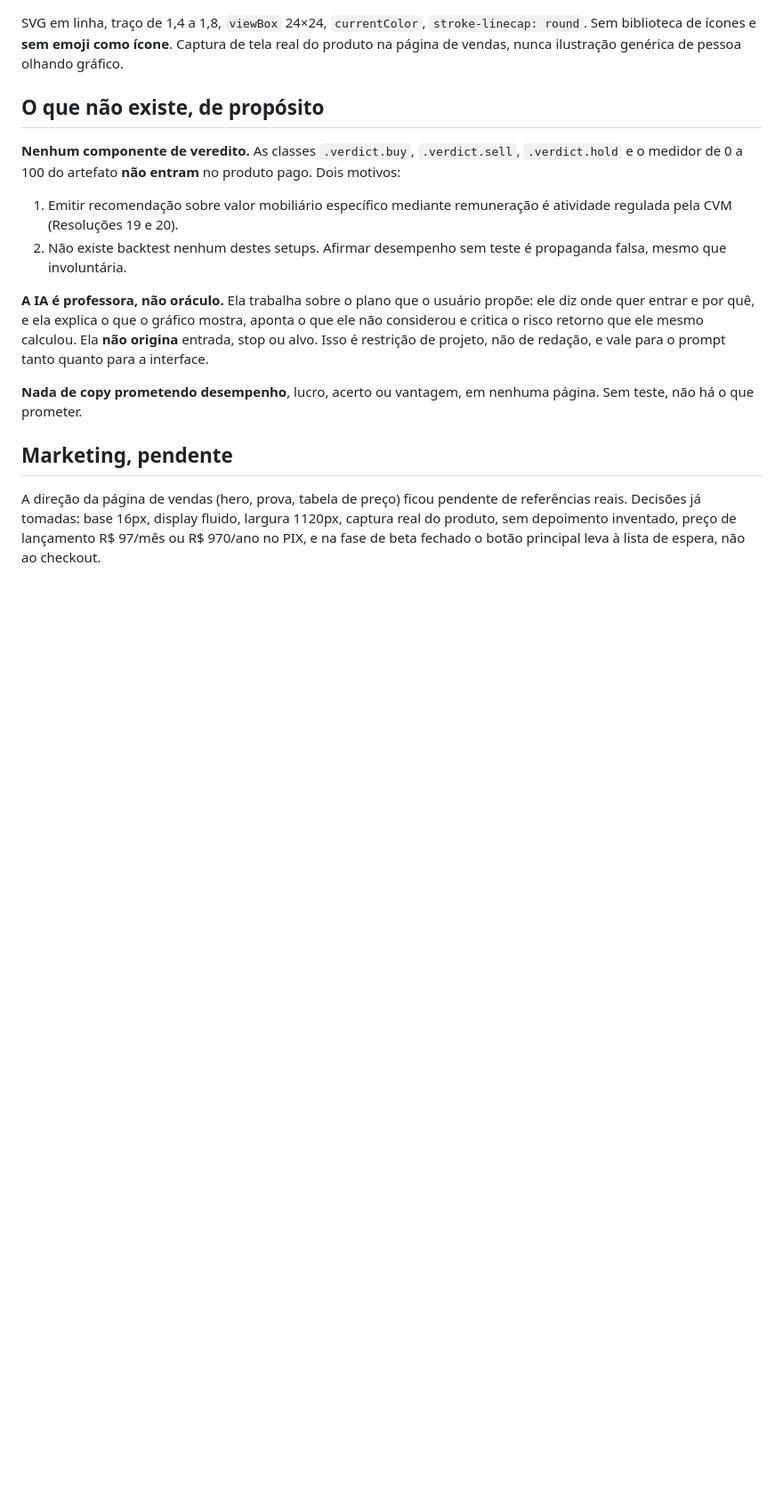
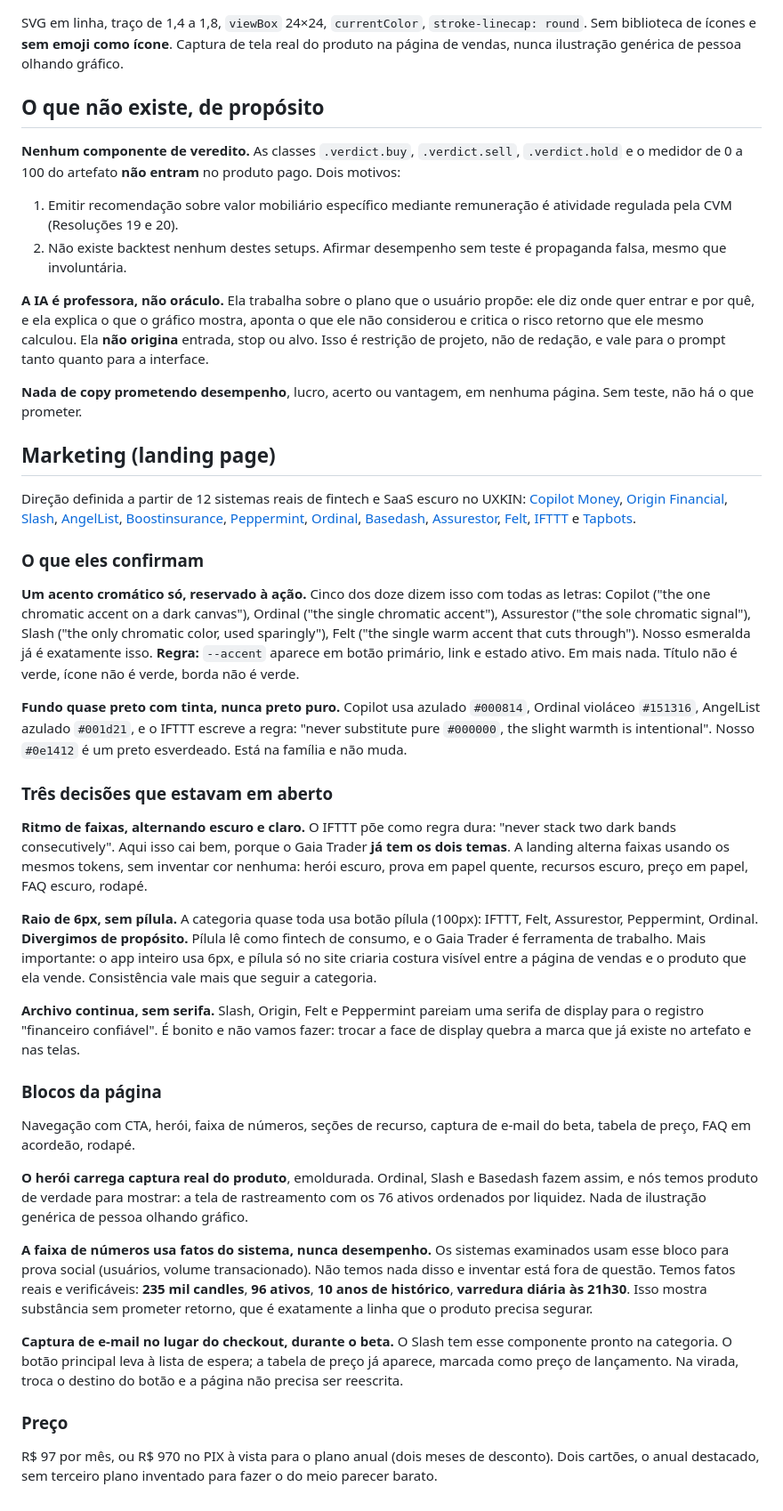
Before and after one commit to mleifheit73/gaiatrader, a Markdown page: DESIGN.md, the part around the change. Shown at 89% size. Rendered like a GitHub page; blank space fills up the shorter version.

Commit message:
direcao de marketing, a partir de 12 sistemas reais
Comparados no UXKIN: Copilot Money, Origin Financial, Slash, AngelList,
Boostinsurance, Peppermint, Ordinal, Basedash, Assurestor, Felt, IFTTT
e Tapbots. Links no DESIGN.md.

Confirmam a direcao que ja tinhamos: um acento cromatico so, reservado
a acao, e fundo quase preto com tinta em vez de preto puro.

Resolvem tres decisoes que estavam em aberto:

1. Ritmo de faixas alternando escuro e claro (regra dura do IFTTT:
   nunca empilhar duas faixas escuras). Cai bem aqui porque ja temos os
   dois temas: a landing alterna usando os mesmos tokens.

2. Raio de 6px, sem pilula. A categoria quase toda usa pilula de 100px.
   Divergimos de proposito: pilula le como fintech de consumo, o Gaia
   Trader e ferramenta de trabalho, e o app inteiro usa 6px. Pilula so
   no site criaria costura entre a pagina e o produto que ela vende.

3. Archivo continua. Varios pareiam serifa de display para o registro
   "financeiro confiavel". Trocar a face quebraria a marca existente.

A faixa de numeros usa fatos do sistema (235 mil candles, 96 ativos, 10
anos, varredura as 21h30), nunca desempenho. Os sites examinados usam
esse bloco para prova social; nao temos nenhuma e inventar esta fora.

Co-Authored-By: Claude Opus 5 <noreply@anthropic.com>
Claude-Session: https://claude.ai/code/session_01Kavj7FiDcrBf5qsaKx6adW

```diff
--- a/DESIGN.md
+++ b/DESIGN.md
@@ -175,11 +175,85 @@ tanto quanto para a interface.
 **Nada de copy prometendo desempenho**, lucro, acerto ou vantagem, em
 nenhuma página. Sem teste, não há o que prometer.
 
-## Marketing, pendente
+## Marketing (landing page)
 
-A direção da página de vendas (hero, prova, tabela de preço) ficou
-pendente de referências reais. Decisões já tomadas: base 16px, display
-fluido, largura 1120px, captura real do produto, sem depoimento
-inventado, preço de lançamento R$ 97/mês ou R$ 970/ano no PIX, e na fase
-de beta fechado o botão principal leva à lista de espera, não ao
-checkout.
+Direção definida a partir de 12 sistemas reais de fintech e SaaS escuro
+no UXKIN: [Copilot Money](https://uxkin.com/web?pack=w_USr6eQAYkKXR),
+[Origin Financial](https://uxkin.com/web?pack=w_-aqt7jKe61Ee),
+[Slash](https://uxkin.com/web?pack=w_hRT-0V0kqo9n),
+[AngelList](https://uxkin.com/web?pack=w_HoMcnlEFwTVm),
+[Boostinsurance](https://uxkin.com/web?pack=w_lkK6wG62fIFf),
+[Peppermint](https://uxkin.com/web?pack=w_3pEBfCY775SZ),
+[Ordinal](https://uxkin.com/web?pack=w_9woLgqYnomoa),
+[Basedash](https://uxkin.com/web?pack=w_aTqPP_xF4Amm),
+[Assurestor](https://uxkin.com/web?pack=w_2OCpLZPSOgJ3),
+[Felt](https://uxkin.com/web?pack=w_u6xhvS7j7_Ac),
+[IFTTT](https://uxkin.com/web?pack=w_U7lZq1JxWd0d) e
+[Tapbots](https://uxkin.com/web?pack=w_Q-mqyCjYYEwd).
+
+### O que eles confirmam
+
+**Um acento cromático só, reservado à ação.** Cinco dos doze dizem isso
+com todas as letras: Copilot ("the one chromatic accent on a dark
+canvas"), Ordinal ("the single chromatic accent"), Assurestor ("the sole
+chromatic signal"), Slash ("the only chromatic color, used sparingly"),
+Felt ("the single warm accent that cuts through"). Nosso esmeralda já é
+exatamente isso. **Regra:** `--accent` aparece em botão primário, link e
+estado ativo. Em mais nada. Título não é verde, ícone não é verde, borda
+não é verde.
+
+**Fundo quase preto com tinta, nunca preto puro.** Copilot usa azulado
+`#000814`, Ordinal violáceo `#151316`, AngelList azulado `#001d21`, e o
+IFTTT escreve a regra: "never substitute pure `#000000`, the slight
+warmth is intentional". Nosso `#0e1412` é um preto esverdeado. Está na
+família e não muda.
+
+### Três decisões que estavam em aberto
+
+**Ritmo de faixas, alternando escuro e claro.** O IFTTT põe como regra
+dura: "never stack two dark bands consecutively". Aqui isso cai bem,
+porque o Gaia Trader **já tem os dois temas**. A landing alterna faixas
+usando os mesmos tokens, sem inventar cor nenhuma: herói escuro, prova
+em papel quente, recursos escuro, preço em papel, FAQ escuro, rodapé.
+
+**Raio de 6px, sem pílula.** A categoria quase toda usa botão pílula
+(100px): IFTTT, Felt, Assurestor, Peppermint, Ordinal. **Divergimos de
+propósito.** Pílula lê como fintech de consumo, e o Gaia Trader é
+ferramenta de trabalho. Mais importante: o app inteiro usa 6px, e pílula
+só no site criaria costura visível entre a página de vendas e o produto
+que ela vende. Consistência vale mais que seguir a categoria.
+
+**Archivo continua, sem serifa.** Slash, Origin, Felt e Peppermint
+pareiam uma serifa de display para o registro "financeiro confiável".
+É bonito e não vamos fazer: trocar a face de display quebra a marca que
+já existe no artefato e nas telas.
+
+### Blocos da página
+
+Navegação com CTA, herói, faixa de números, seções de recurso, captura
+de e-mail do beta, tabela de preço, FAQ em acordeão, rodapé.
+
+**O herói carrega captura real do produto**, emoldurada. Ordinal, Slash
+e Basedash fazem assim, e nós temos produto de verdade para mostrar: a
+tela de rastreamento com os 76 ativos ordenados por liquidez. Nada de
+ilustração genérica de pessoa olhando gráfico.
+
+**A faixa de números usa fatos do sistema, nunca desempenho.** Os
+sistemas examinados usam esse bloco para prova social (usuários, volume
+transacionado). Não temos nada disso e inventar está fora de questão.
+Temos fatos reais e verificáveis: **235 mil candles**, **96 ativos**,
+**10 anos de histórico**, **varredura diária às 21h30**. Isso mostra
+substância sem prometer retorno, que é exatamente a linha que o produto
+precisa segurar.
+
+**Captura de e-mail no lugar do checkout, durante o beta.** O Slash tem
+esse componente pronto na categoria. O botão principal leva à lista de
+espera; a tabela de preço já aparece, marcada como preço de lançamento.
+Na virada, troca o destino do botão e a página não precisa ser
+reescrita.
+
+### Preço
+
+R$ 97 por mês, ou R$ 970 no PIX à vista para o plano anual (dois meses
+de desconto). Dois cartões, o anual destacado, sem terceiro plano
+inventado para fazer o do meio parecer barato.
```
